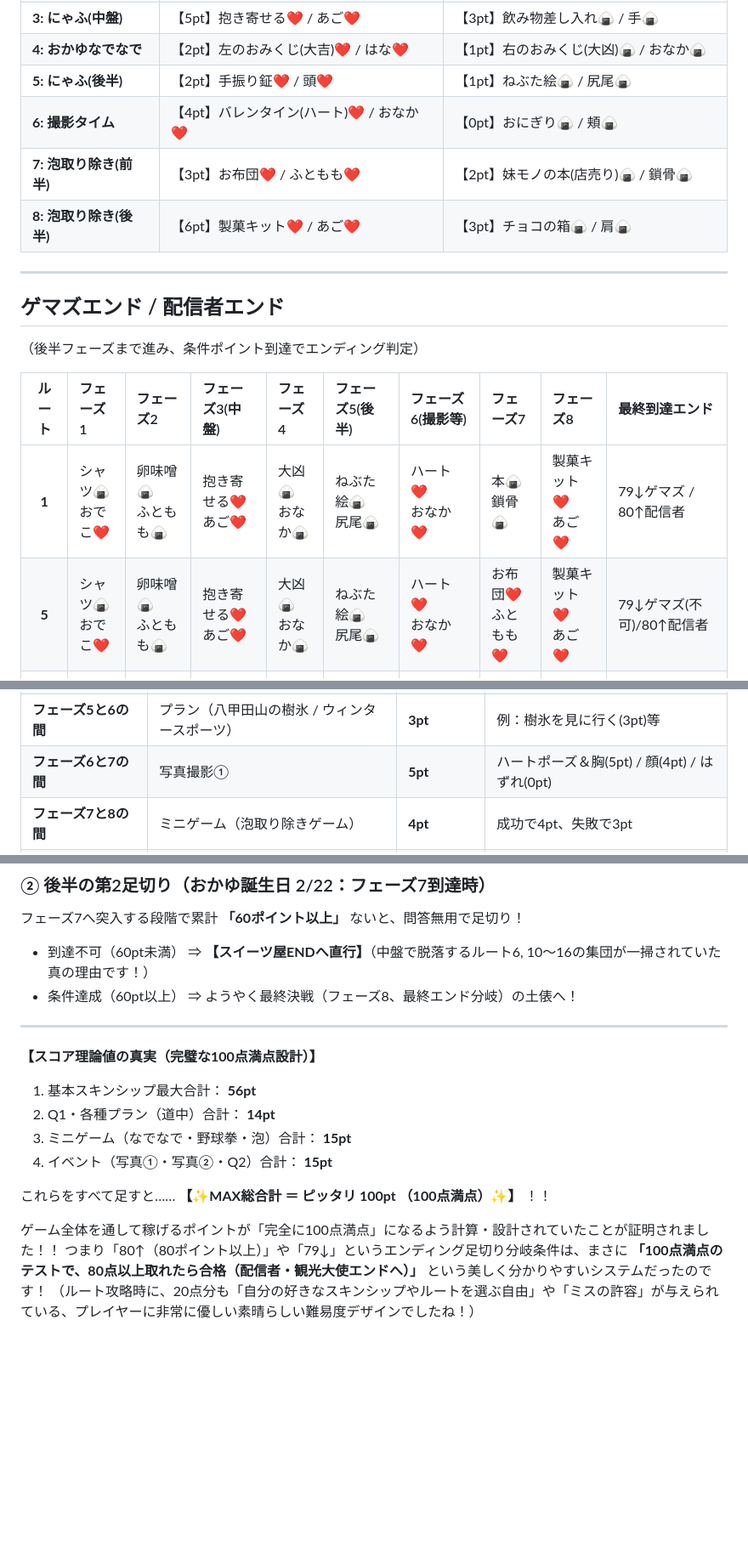
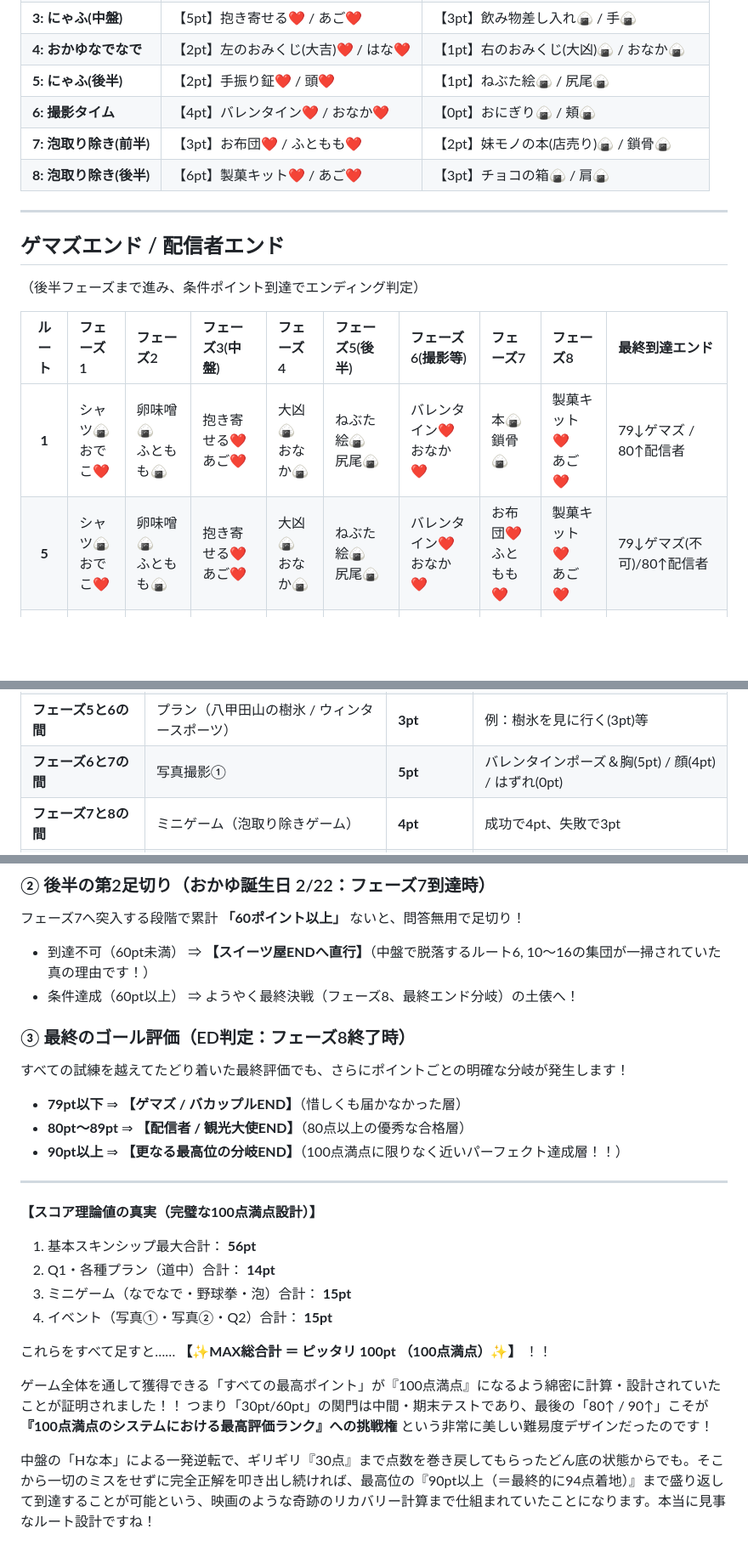
Before and after one commit to AutoRecord/Claude-Code-Genereter, a Markdown page: マインドマップ/おかゆにゅ～～む_ポイント足切りルート表.md, 3 parts joined by grey strips. Shown at 85% size. Drawn GitHub-style; blank space fills up the shorter version.

Commit message:
Please provide the code changes or file diffs you would like me to summarize.

```diff
--- a/マインドマップ/おかゆにゅ～～む_ポイント足切りルート表.md
+++ b/マインドマップ/おかゆにゅ～～む_ポイント足切りルート表.md
@@ -15,7 +15,7 @@
 | **3: にゃふ(中盤)** | 【5pt】抱き寄せる❤️ / あご❤️ | 【3pt】飲み物差し入れ🍙 / 手🍙 |
 | **4: おかゆなでなで** | 【2pt】左のおみくじ(大吉)❤️ / はな❤️ | 【1pt】右のおみくじ(大凶)🍙 / おなか🍙 |
 | **5: にゃふ(後半)** | 【2pt】手振り鉦❤️ / 頭❤️ | 【1pt】ねぶた絵🍙 / 尻尾🍙 |
-| **6: 撮影タイム** | 【4pt】バレンタイン(ハート)❤️ / おなか❤️ | 【0pt】おにぎり🍙 / 頬🍙 |
+| **6: 撮影タイム** | 【4pt】バレンタイン❤️ / おなか❤️ | 【0pt】おにぎり🍙 / 頬🍙 |
 | **7: 泡取り除き(前半)** | 【3pt】お布団❤️ / ふともも❤️ | 【2pt】妹モノの本(店売り)🍙 / 鎖骨🍙 |
 | **8: 泡取り除き(後半)** | 【6pt】製菓キット❤️ / あご❤️ | 【3pt】チョコの箱🍙 / 肩🍙 |
 
@@ -26,8 +26,8 @@
 
 | ルート | フェーズ1 | フェーズ2 | フェーズ3(中盤) | フェーズ4 | フェーズ5(後半) | フェーズ6(撮影等) | フェーズ7 | フェーズ8 | 最終到達エンド |
 | :---: | :--- | :--- | :--- | :--- | :--- | :--- | :--- | :--- | :--- |
-| **1** | シャツ🍙<br>おでこ❤️ | 卵味噌🍙<br>ふともも🍙 | 抱き寄せる❤️<br>あご❤️ | 大凶🍙<br>おなか🍙 | ねぶた絵🍙<br>尻尾🍙 | ハート❤️<br>おなか❤️ | 本🍙<br>鎖骨🍙 | 製菓キット❤️<br>あご❤️ | 79↓ゲマズ / 80↑配信者 |
-| **5** | シャツ🍙<br>おでこ❤️ | 卵味噌🍙<br>ふともも🍙 | 抱き寄せる❤️<br>あご❤️ | 大凶🍙<br>おなか🍙 | ねぶた絵🍙<br>尻尾🍙 | ハート❤️<br>おなか❤️ | お布団❤️<br>ふともも❤️ | 製菓キット❤️<br>あご❤️ | 79↓ゲマズ(不可)/80↑配信者 |
+| **1** | シャツ🍙<br>おでこ❤️ | 卵味噌🍙<br>ふともも🍙 | 抱き寄せる❤️<br>あご❤️ | 大凶🍙<br>おなか🍙 | ねぶた絵🍙<br>尻尾🍙 | バレンタイン❤️<br>おなか❤️ | 本🍙<br>鎖骨🍙 | 製菓キット❤️<br>あご❤️ | 79↓ゲマズ / 80↑配信者 |
+| **5** | シャツ🍙<br>おでこ❤️ | 卵味噌🍙<br>ふともも🍙 | 抱き寄せる❤️<br>あご❤️ | 大凶🍙<br>おなか🍙 | ねぶた絵🍙<br>尻尾🍙 | バレンタイン❤️<br>おなか❤️ | お布団❤️<br>ふともも❤️ | 製菓キット❤️<br>あご❤️ | 79↓ゲマズ(不可)/80↑配信者 |
 | **8** | シャツ🍙<br>おでこ❤️ | ぬいぐるみ❤️<br>耳❤️ | 飲み物🍙<br>手🍙 | 大吉❤️<br>はな❤️ | 手握り鉦❤️<br>頭❤️ | バレンタイン❤️<br>おなか❤️ | お布団❤️<br>ふともも❤️ | 店売り🍙<br>肩🍙 | 79↓ゲマズ / 80↑配信者 |
 | **9** | シャツ🍙<br>おでこ❤️ | ぬいぐるみ❤️<br>耳❤️ | 抱き寄せる❤️<br>あご❤️ | 大吉❤️<br>はな❤️ | 手握り鉦❤️<br>頭❤️ | バレンタイン❤️<br>おなか❤️ | 本🍙<br>鎖骨🍙 | 製菓キット❤️<br>あご❤️ | 79↓ゲマズ / 80↑配信者 |
 
@@ -83,7 +83,7 @@
 | **フェーズ4と5の間** | プラン（氷爆ツアー / 水族館） | **3pt** | 例：五目並べ(3pt)等 |
 | **フェーズ4と5の間** | ミニゲーム（野球拳） | **5pt** | 勝ったら5pt、負けたら2pt |
 | **フェーズ5と6の間** | プラン（八甲田山の樹氷 / ウィンタースポーツ） | **3pt** | 例：樹氷を見に行く(3pt)等 |
-| **フェーズ6と7の間** | 写真撮影① | **5pt** | ハートポーズ＆胸(5pt) / 顔(4pt) / はずれ(0pt) |
+| **フェーズ6と7の間** | 写真撮影① | **5pt** | バレンタインポーズ＆胸(5pt) / 顔(4pt) / はずれ(0pt) |
 | **フェーズ7と8の間** | ミニゲーム（泡取り除きゲーム） | **4pt** | 成功で4pt、失敗で3pt |
 | **フェーズ8とENDの間** | Q2（お風呂の味） | **4pt** | 抹茶(4pt) / チョコ(0pt) / バニラ(0pt) |
 | **フェーズ8とENDの間** | 写真撮影② | **6pt** | ぺろ＆ヘソ(6pt) / チラ＆へそ(2pt) / はずれ(0pt) |
@@ -102,6 +102,12 @@
 * 到達不可（60pt未満） ⇒ **【スイーツ屋ENDへ直行】**（中盤で脱落するルート6, 10〜16の集団が一掃されていた真の理由です！）
 * 条件達成（60pt以上） ⇒ ようやく最終決戦（フェーズ8、最終エンド分岐）の土俵へ！
 
+### ③ 最終のゴール評価（ED判定：フェーズ8終了時）
+すべての試練を越えてたどり着いた最終評価でも、さらにポイントごとの明確な分岐が発生します！
+* **79pt以下** ⇒ **【ゲマズ / バカップルEND】**（惜しくも届かなかった層）
+* **80pt〜89pt** ⇒ **【配信者 / 観光大使END】**（80点以上の優秀な合格層）
+* **90pt以上** ⇒ **【更なる最高位の分岐END】**（100点満点に限りなく近いパーフェクト達成層！！）
+
 ---
 
 **【スコア理論値の真実（完璧な100点満点設計）】**
@@ -113,6 +119,7 @@
 これらをすべて足すと……
 **【✨MAX総合計 ＝ ピッタリ 100pt （100点満点）✨】** ！！
 
-ゲーム全体を通して稼げるポイントが「完全に100点満点」になるよう計算・設計されていたことが証明されました！！
-つまり「80↑（80ポイント以上）」や「79↓」というエンディング足切り分岐条件は、まさに **「100点満点のテストで、80点以上取れたら合格（配信者・観光大使エンドへ）」** という美しく分かりやすいシステムだったのです！
-（ルート攻略時に、20点分も「自分の好きなスキンシップやルートを選ぶ自由」や「ミスの許容」が与えられている、プレイヤーに非常に優しい素晴らしい難易度デザインでしたね！）
+ゲーム全体を通して獲得できる「すべての最高ポイント」が『100点満点』になるよう綿密に計算・設計されていたことが証明されました！！
+つまり「30pt/60pt」の関門は中間・期末テストであり、最後の「80↑ / 90↑」こそが **『100点満点のシステムにおける最高評価ランク』への挑戦権** という非常に美しい難易度デザインだったのです！
+
+中盤の「Hな本」による一発逆転で、ギリギリ『30点』まで点数を巻き戻してもらったどん底の状態からでも。そこから一切のミスをせずに完全正解を叩き出し続ければ、最高位の『90pt以上（＝最終的に94点着地）』まで盛り返して到達することが可能という、映画のような奇跡のリカバリー計算まで仕組まれていたことになります。本当に見事なルート設計ですね！
```
Also changed, not shown: other parts of マインドマップ/おかゆにゅ～～む_ポイント足切りルート表.md (+3 -3 lines).
